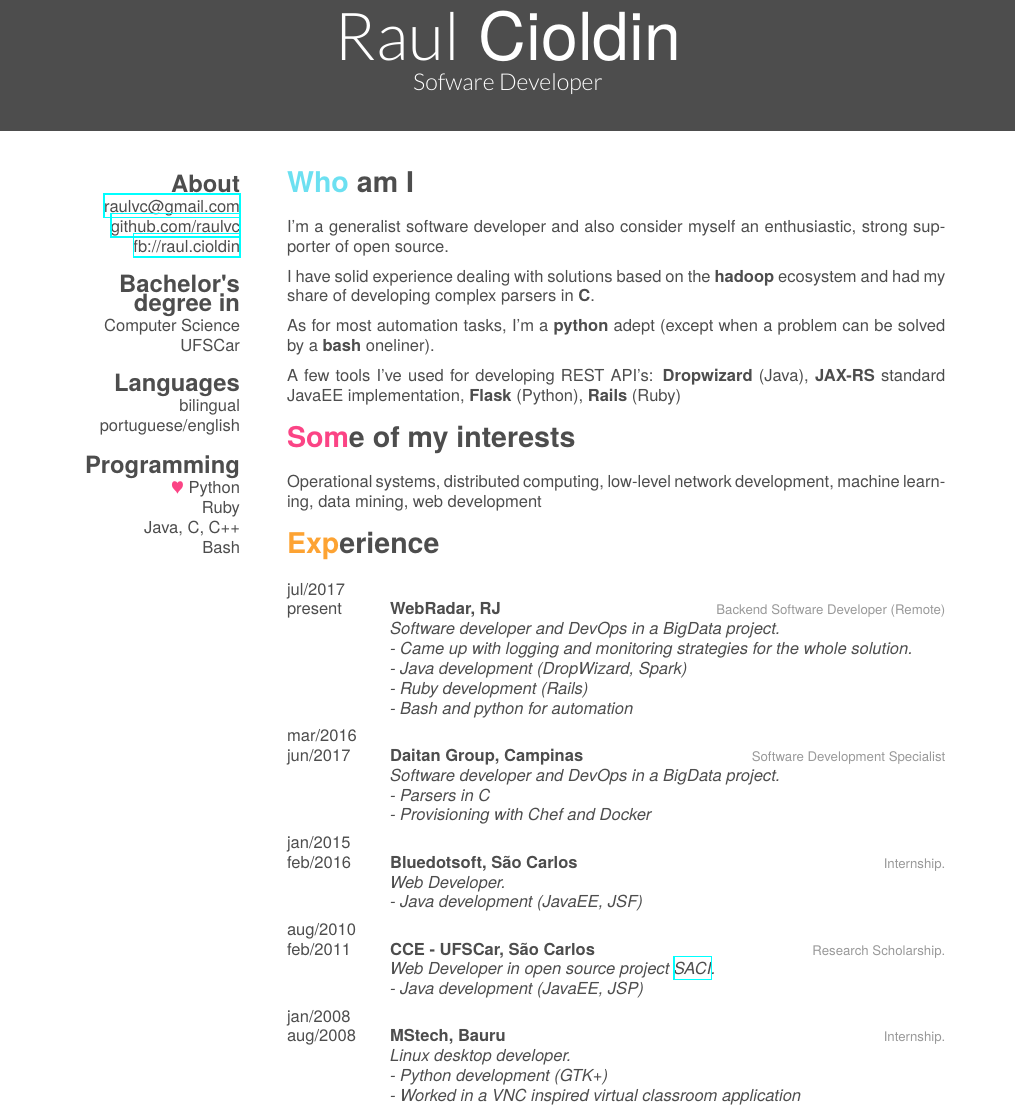
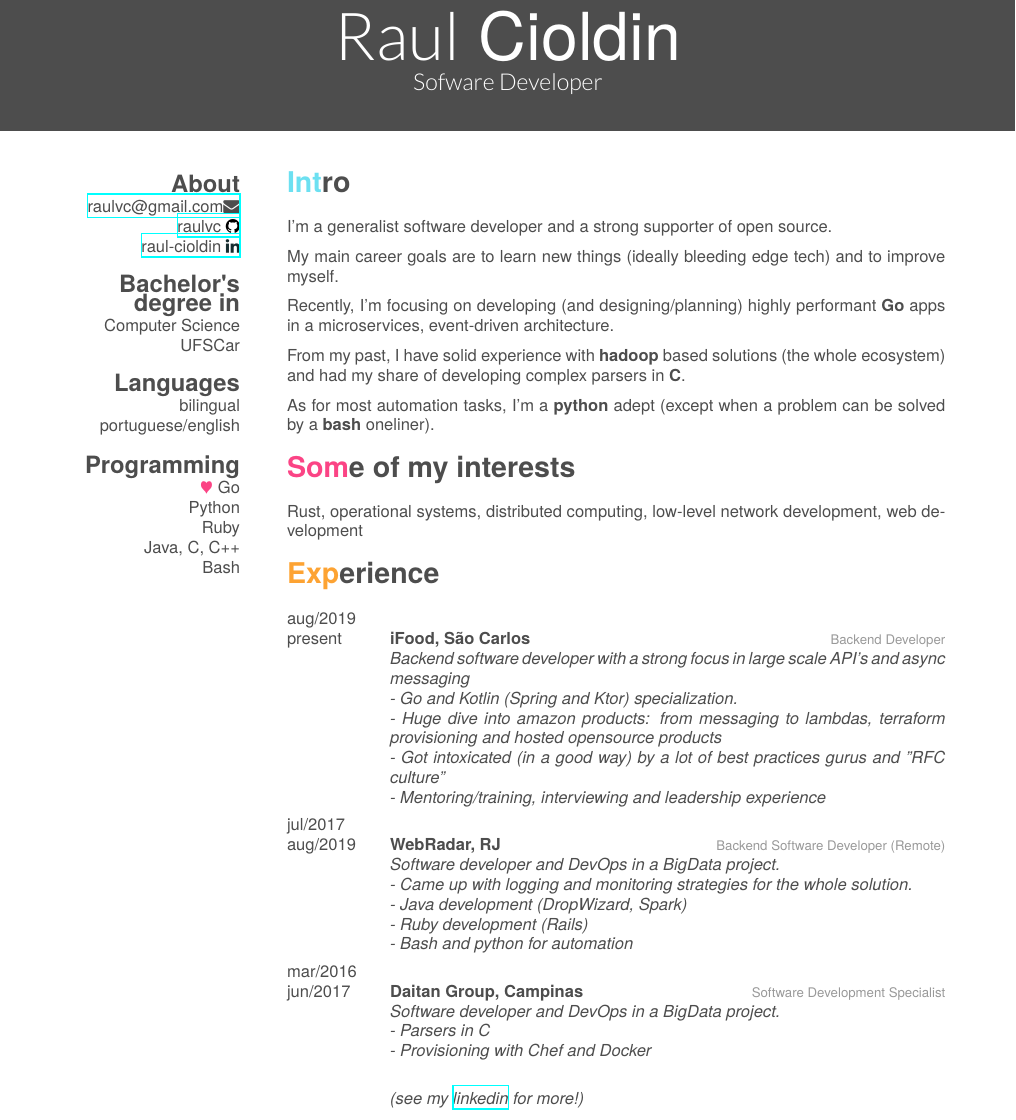
Before and after one commit to raulvc/curriculum-vitae, a LaTeX CV (cv.tex): part of the page, cut so that both start at the same text. Compiled offline with XeLaTeX; a missing font is replaced by an installed copy or a similar font.

Commit message:
2023 update ¯\_(ツ)_/¯

```diff
--- a/cv.tex
+++ b/cv.tex
@@ -1,6 +1,8 @@
 %!TEX TS-program = xelatex
 \documentclass[]{friggeri-cv}
 \addbibresource{bibliography.bib}
+\usepackage{fontspec}
+\usepackage{fontawesome}
 
 \begin{document}
 \header{Raul}{ Cioldin}
@@ -10,40 +12,53 @@
 % In the aside, each new line forces a line break
 \begin{aside}
   \section{About}
-    \href{mailto:raulvc@gmail.com}{raulvc@gmail.com}
-    \href{https://github.com/raulvc}{github.com/raulvc}
-    \href{https://www.facebook.com/raul.cioldin}{fb://raul.cioldin}
+    \href{mailto:raulvc@gmail.com}{raulvc@gmail.com{\color{gray} \faEnvelope}}
+    \href{https://github.com/raulvc}{raulvc{ \faGithub}}
+    \href{https://www.linkedin.com/in/raul-cioldin/}{raul-cioldin{ \color{blue!20!black} \faLinkedin}}
   \section{Bachelor's degree in}
 	Computer Science
 	UFSCar
   \section{Languages}
     bilingual portuguese/english
   \section{Programming}
-    {\color{red} $\varheartsuit$} Python
+  	{\color{red} $\varheartsuit$} Go
+    Python
     Ruby
 	Java, C, C++
 	Bash
 \end{aside}
 
-\section{Who am I}
+\section{Intro}
 
-I'm a generalist software developer and also consider myself an enthusiastic, strong supporter of open source.
+I'm a generalist software developer and a strong supporter of open source.
 
-I have solid experience dealing with solutions based on the \textbf{hadoop} ecosystem and had my share of developing complex parsers in \textbf{C}.
+My main career goals are to learn new things (ideally bleeding edge tech) and to improve myself.
+
+Recently, I'm focusing on developing (and designing/planning) highly performant \textbf{Go} apps in a microservices, event-driven architecture.
+
+From my past, I have solid experience with \textbf{hadoop} based solutions (the whole ecosystem) and had my share of developing complex parsers in \textbf{C}.
 
 As for most automation tasks, I'm a \textbf{python} adept (except when a problem can be solved by a \textbf{bash} oneliner).
 
-A few tools I've used for developing REST API's: \textbf{Dropwizard} (Java), \textbf{JAX-RS} standard JavaEE implementation, \textbf{Flask} (Python), \textbf{Rails} (Ruby)
-
 \section{Some of my interests}
 
-Operational systems, distributed computing, low-level network development, machine learning, data mining, web development
+Rust, operational systems, distributed computing, low-level network development, web development
 
 \section{Experience}
 
 \begin{entrylist}
   \entry
-    {jul/2017\\present}
+    {aug/2019\\present}
+    {iFood, São Carlos}
+    {Backend Developer}
+    {\emph{Backend software developer with a strong focus in large scale API's and async messaging
+\\
+	- Go and Kotlin (Spring and Ktor) specialization.\\
+    - Huge dive into amazon products: from messaging to lambdas, terraform provisioning and hosted opensource products\\
+    - Got intoxicated (in a good way) by a lot of best practices gurus and "RFC culture"\\
+    - Mentoring/training, interviewing and leadership experience}}
+  \entry
+    {jul/2017\\aug/2019}
     {WebRadar, RJ}
     {Backend Software Developer (Remote)}
     {\emph{Software developer and DevOps in a BigData project.\\
@@ -59,24 +74,10 @@ Operational systems, distributed computing, low-level network development, machi
     - Parsers in C\\
     - Provisioning with Chef and Docker}}
   \entry
-    {jan/2015\\feb/2016}
-    {Bluedotsoft, São Carlos}
-    {Internship.}
-    {\emph{Web Developer.\\
-    - Java development (JavaEE, JSF)}}
-  \entry
-    {aug/2010\\feb/2011}
-    {CCE - UFSCar, São Carlos}
-    {Research Scholarship.}
-    {\emph{Web Developer in open source project \href{http://www.saci-devel.ufscar.br}{SACI}.\\
-    - Java development (JavaEE, JSP)}}
-  \entry
-    {jan/2008\\aug/2008}
-    {MStech, Bauru}
-    {Internship.}
-    {\emph{Linux desktop developer.\\
-    - Python development (GTK+) \\
-    - Worked in a VNC inspired virtual classroom application}}
+	{}
+	{}
+	{}
+	{\emph{(see my \href{https://www.linkedin.com/in/raul-cioldin/}{linkedin} for more!)}}
 \end{entrylist}
 
 
```
Also changed, not shown: cv.pdf (added).
